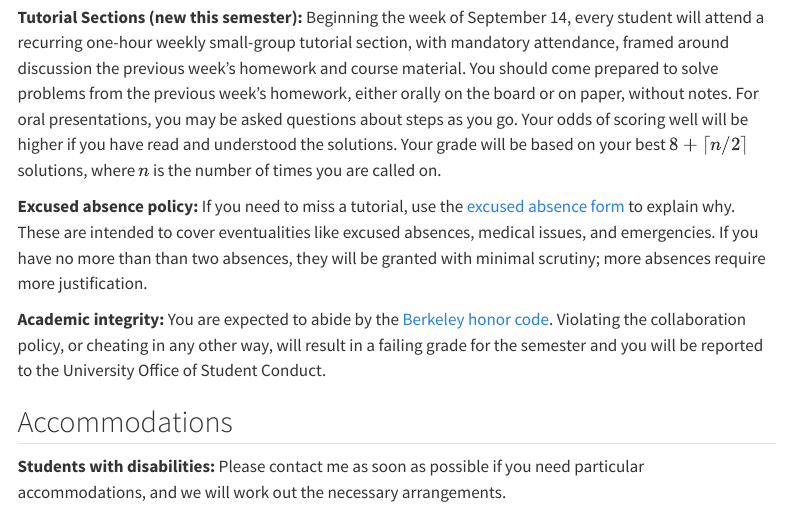
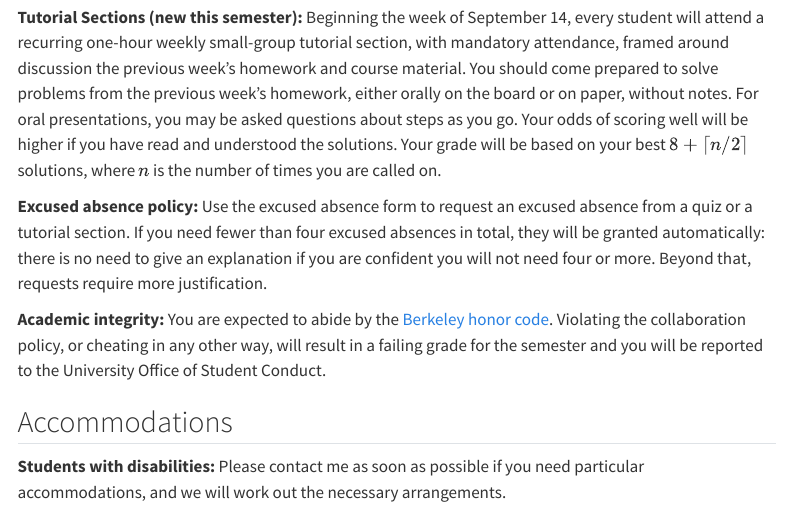
Before and after one commit to berkeley-stat210a/fall-2026, a Quarto document (syllabus.qmd): the page in a window 1100 px wide, from 3190 px down. Rendered offline with R 4.5, knitr and Pandoc in place of Quarto, with nearby package versions; menus at the side of the page are left out.

Commit message:
Rewrite the excused absence policy
The policy linked an empty URL, so it rendered as a dead link, and it
covered only tutorials while describing a two-absence threshold. Replaced
with the language from the excused absence form itself: it covers quizzes
and tutorial sections, and absences are granted automatically below four.

The form URL is still outstanding, so the phrase "excused absence form" is
plain text for now rather than a link to nowhere.

Co-Authored-By: Claude Opus 5 <noreply@anthropic.com>

```diff
--- a/syllabus.qmd
+++ b/syllabus.qmd
@@ -101,7 +101,7 @@ Your final grade is based on:
 
 **Tutorial Sections (new this semester):** Beginning the week of September 14, every student will attend a recurring one-hour weekly small-group tutorial section, with mandatory attendance, framed around discussion the previous week's homework and course material. You should come prepared to solve problems from the previous week's homework, either orally on the board or on paper, without notes. For oral presentations, you may be asked questions about steps as you go. Your odds of scoring well will be higher if you have read and understood the solutions. Your grade will be based on your best $8 + \lceil n/2\rceil$ solutions, where $n$ is the number of times you are called on.
 
-**Excused absence policy:** If you need to miss a tutorial, use the [excused absence form]() to explain why. These are intended to cover eventualities like excused absences, medical issues, and emergencies. If you have no more than than two absences, they will be granted with minimal scrutiny; more absences require more justification.
+**Excused absence policy:** Use the excused absence form to request an excused absence from a quiz or a tutorial section. If you need fewer than four excused absences in total, they will be granted automatically: there is no need to give an explanation if you are confident you will not need four or more. Beyond that, requests require more justification.
 
 **Academic integrity:** You are expected to abide by the [Berkeley honor code](http://teaching.berkeley.edu/berkeley-honor-code). Violating the collaboration policy, or cheating in any other way, will result in a failing grade for the semester and you will be reported to the University Office of Student Conduct.
 
```
